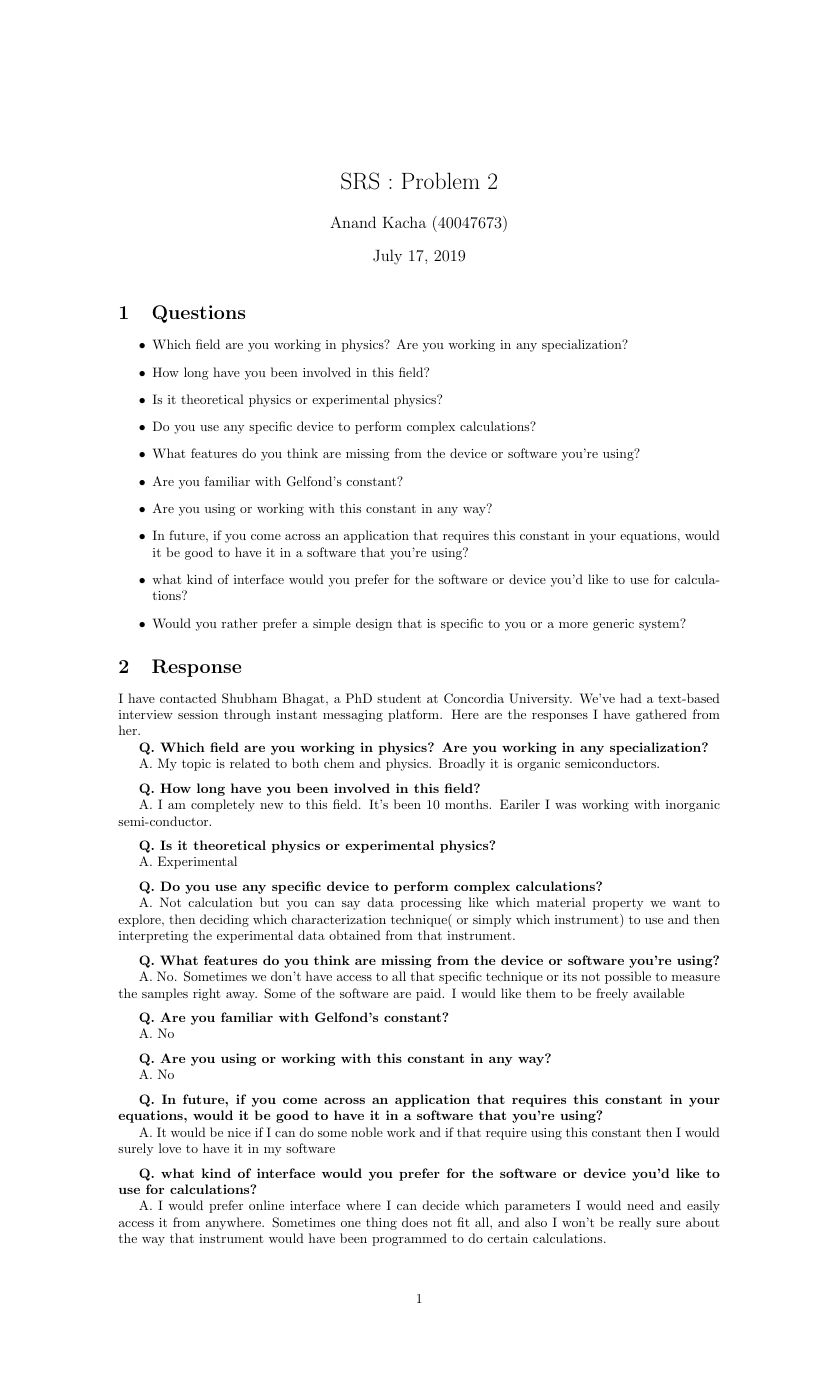
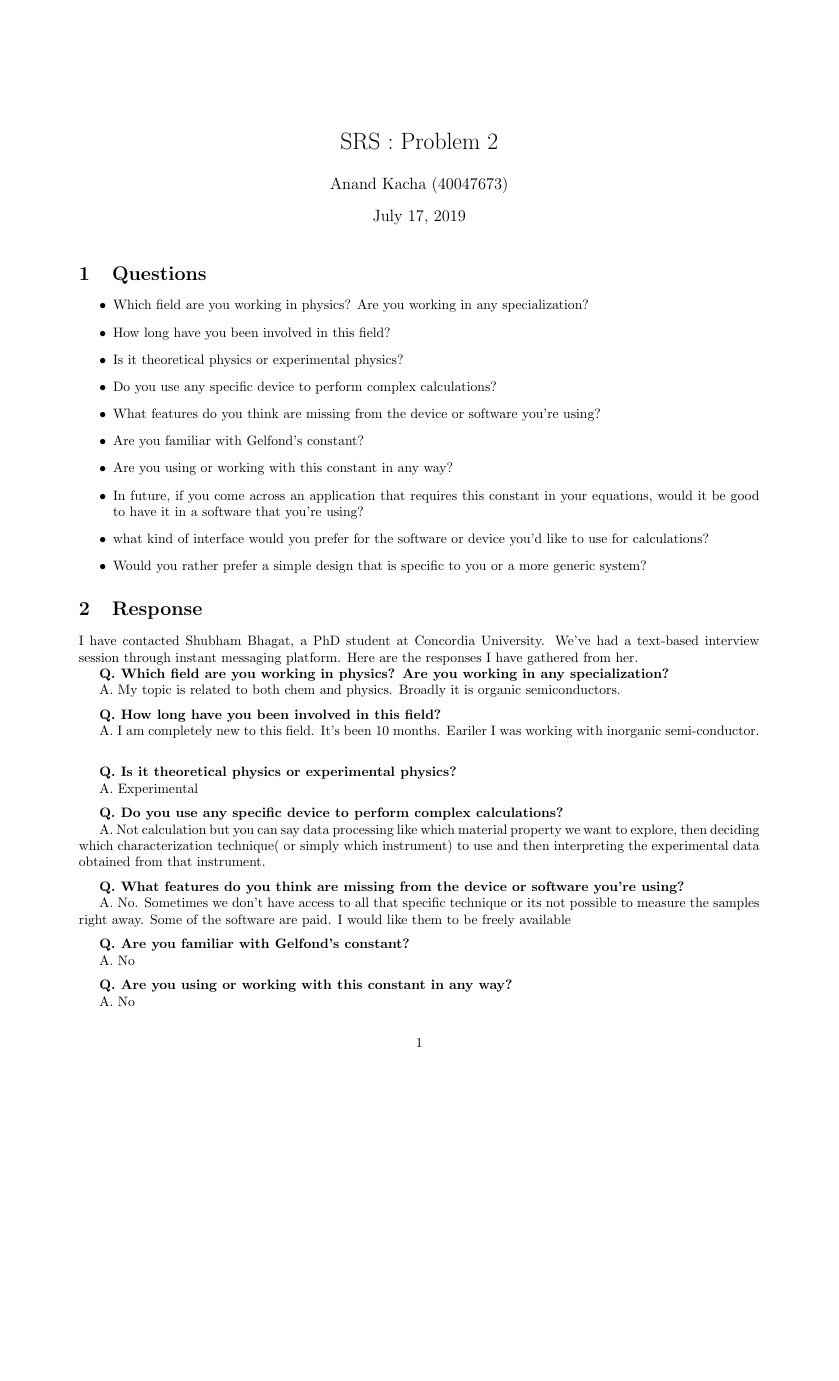
Before and after one commit to ndkcha/calculator-requirements, a LaTeX document (problem-2/p2.tex): page 1 of 2, the shorter picture padded with empty space. The pictures show the PDF file problem-2/p2.pdf that the author committed with the source.

Commit message:
Convert to A4

```diff
--- a/problem-2/p2.tex
+++ b/problem-2/p2.tex
@@ -3,7 +3,7 @@
 \usepackage{ragged2e}
 \usepackage{geometry}
 
-\geometry{legalpaper, portrait, margin=1.2in}
+\geometry{portrait, margin=0.8in}
 
 \title{SRS : Problem 2}
 \author{Anand Kacha (40047673)}
```
Also changed, not shown: problem-1/p1.tex (+1 -1 lines), problem-1/p1.pdf, problem-2/p2.pdf.
